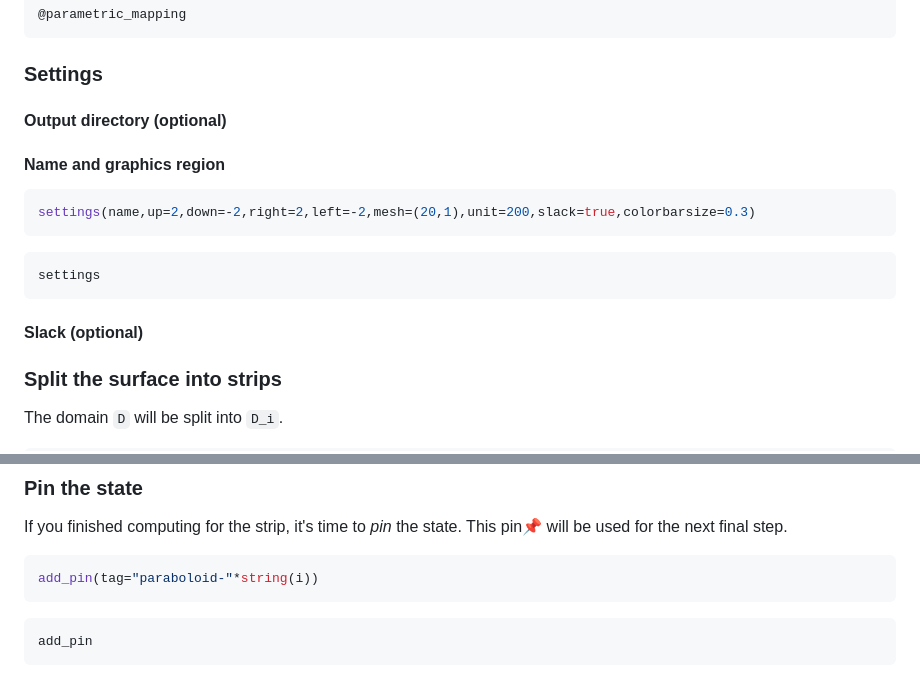
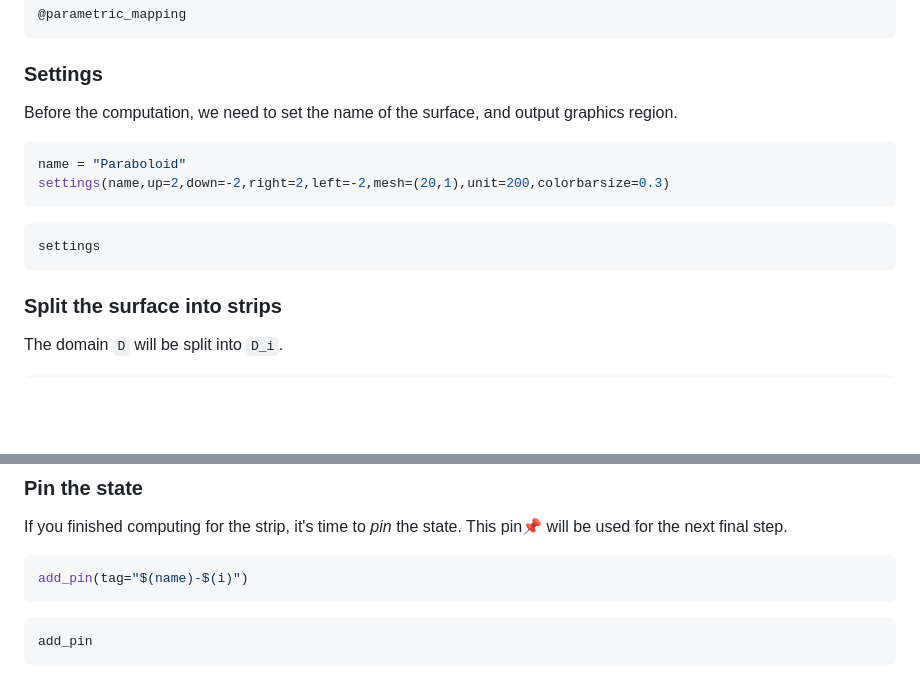
Before and after one commit to hyrodium/ElasticSurfaceEmbedding.jl, a Markdown page: docs/src/run-julia.md, 2 parts joined by grey strips. GitHub-like rendering; blank space fills up the shorter version.

````diff
--- a/docs/src/run-julia.md
+++ b/docs/src/run-julia.md
@@ -57,18 +81,15 @@ D
 ```
 
 ### Settings
-#### Output directory (optional)
-
-#### Name and graphics region
+Before the computation, we need to set the name of the surface, and output graphics region.
 ```julia
-settings(name,up=2,down=-2,right=2,left=-2,mesh=(20,1),unit=200,slack=true,colorbarsize=0.3)
+name = "Paraboloid"
+settings(name,up=2,down=-2,right=2,left=-2,mesh=(20,1),unit=200,colorbarsize=0.3)
 ```
 
 ```@docs
 settings
 ```
-
-#### Slack (optional)
 
 ### Split the surface into strips
 The domain ``D`` will be split into ``D_i``.
@@ -160,7 +193,7 @@ If you finished computing for the strip, it's time to *pin* the state.
 This pin📌 will be used for the next final step.
 
 ```julia
-add_pin(tag="paraboloid-"*string(i))
+add_pin(tag="$(name)-$(i)")
 ```
 
 ```@docs
````
Also changed, not shown: other parts of docs/src/run-julia.md (+44 -8 lines), docs/src/img/initial_state.png (added).
